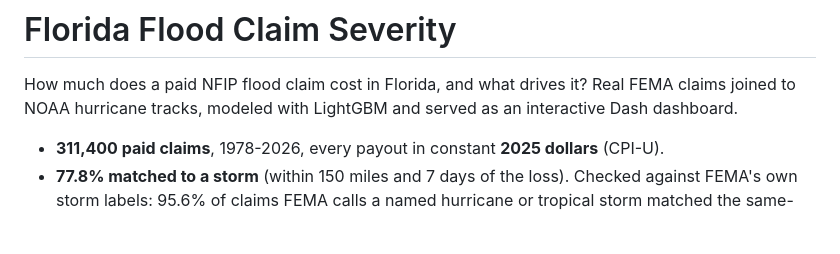
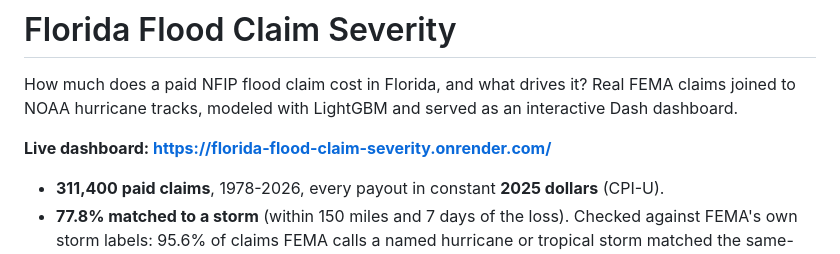
Before and after one commit to brianravelo28/insurance-claim-predictor, a Markdown page: README.md, the part around the change. GitHub-like rendering; blank space fills up the shorter version.

Commit message:
README: add live dashboard link
Co-Authored-By: Claude Sonnet 5 <noreply@anthropic.com>

```diff
--- a/README.md
+++ b/README.md
@@ -1,6 +1,8 @@
 # Florida Flood Claim Severity
 
 How much does a paid NFIP flood claim cost in Florida, and what drives it? Real FEMA claims joined to NOAA hurricane tracks, modeled with LightGBM and served as an interactive Dash dashboard.
+
+**Live dashboard: https://florida-flood-claim-severity.onrender.com/**
 
 - **311,400 paid claims**, 1978-2026, every payout in constant **2025 dollars** (CPI-U).
 - **77.8% matched to a storm** (within 150 miles and 7 days of the loss). Checked against FEMA's own storm labels: 95.6% of claims FEMA calls a named hurricane or tropical storm matched the same-named storm.
```
